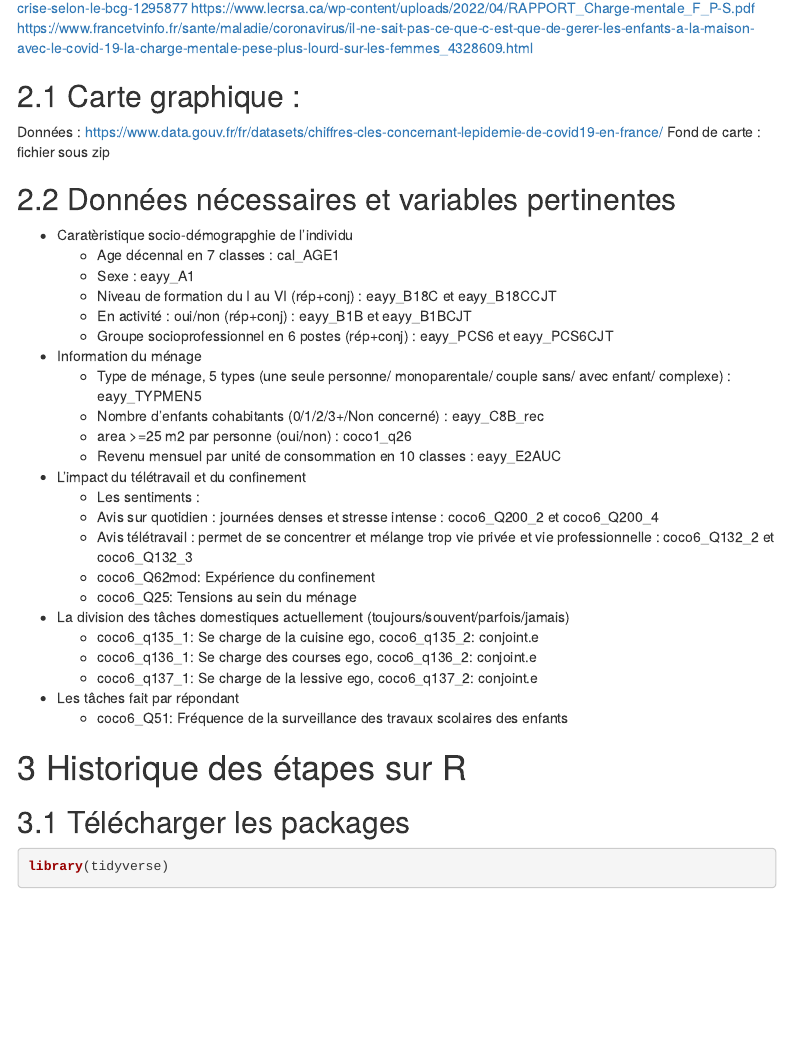
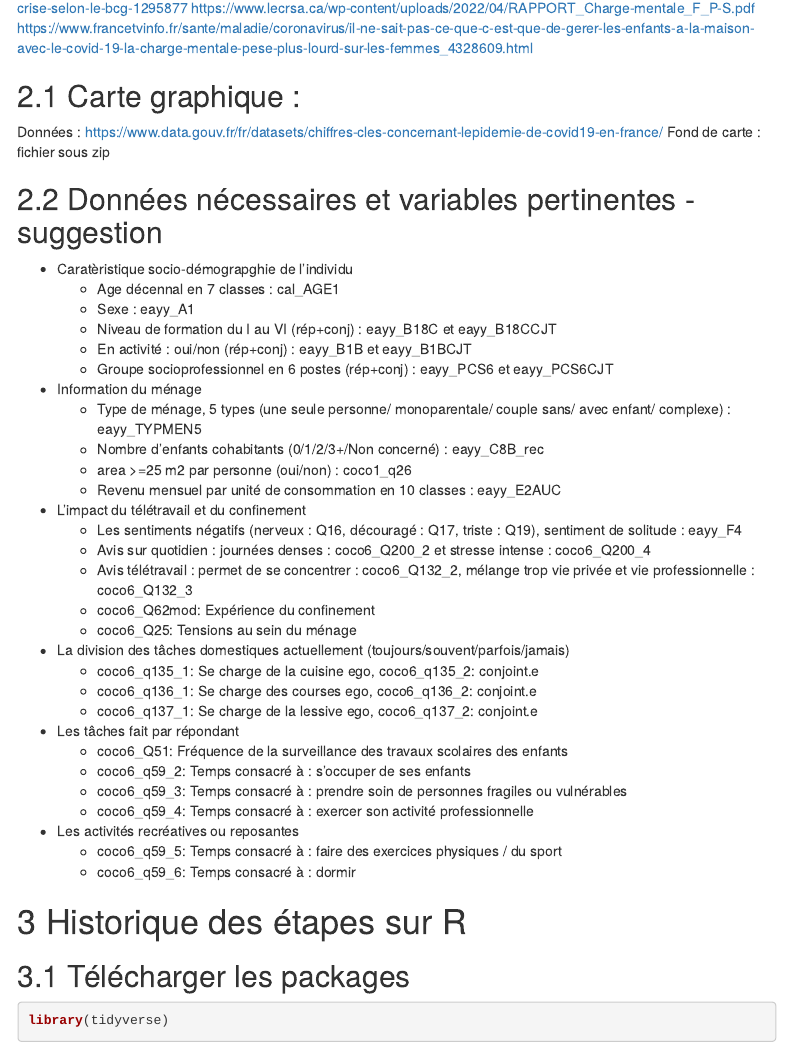
Before and after one commit to samurai-data/R_project, an R Markdown document (script.Rmd): the page in a window 1100 px wide, from 930 px down. Rendered offline with R 4.5, knitr and Pandoc, with nearby package versions; some code elsewhere in the file could not run offline; menus at the side of the page are left out.

Commit message:
Update script.Rmd

```diff
--- a/script.Rmd
+++ b/script.Rmd
@@ -49,7 +49,7 @@ https://www.francetvinfo.fr/sante/maladie/coronavirus/il-ne-sait-pas-ce-que-c-es
 Données : https://www.data.gouv.fr/fr/datasets/chiffres-cles-concernant-lepidemie-de-covid19-en-france/
 Fond de carte : fichier sous zip
 
-## Données nécessaires et variables pertinentes
+## Données nécessaires et variables pertinentes - suggestion
 - Caratèristique socio-démograpghie de l'individu
   + Age décennal en 7 classes : cal_AGE1
   + Sexe : eayy_A1
@@ -62,10 +62,9 @@ Fond de carte : fichier sous zip
   + area >=25 m2 par personne (oui/non) : coco1_q26
   + Revenu mensuel par unité de consommation en 10 classes : eayy_E2AUC
 - L'impact du télétravail et du confinement
-  + Les sentiments :
-  + Avis sur quotidien : journées denses et stresse intense : coco6_Q200_2 et coco6_Q200_4
-  + Avis télétravail : permet de se concentrer et mélange trop vie privée et vie
-professionnelle : coco6_Q132_2 et coco6_Q132_3
+  + Les sentiments négatifs (nerveux : Q16, découragé : Q17, triste : Q19), sentiment de solitude : eayy_F4
+  + Avis sur quotidien : journées denses : coco6_Q200_2 et stresse intense : coco6_Q200_4
+  + Avis télétravail : permet de se concentrer : coco6_Q132_2, mélange trop vie privée et vie professionnelle : coco6_Q132_3
   + coco6_Q62mod: Expérience du confinement
   + coco6_Q25: Tensions au sein du ménage
 - La division des tâches domestiques actuellement (toujours/souvent/parfois/jamais)
@@ -74,6 +73,12 @@ professionnelle : coco6_Q132_2 et coco6_Q132_3
   + coco6_q137_1: Se charge de la lessive ego, coco6_q137_2: conjoint.e
 - Les tâches fait par répondant
   + coco6_Q51: Fréquence de la surveillance des travaux scolaires des enfants
+  + coco6_q59_2: Temps consacré à : s’occuper de ses enfants
+  + coco6_q59_3: Temps consacré à : prendre soin de personnes fragiles ou vulnérables
+  + coco6_q59_4: Temps consacré à : exercer son activité professionnelle
+- Les activités recréatives ou reposantes
+  + coco6_q59_5: Temps consacré à : faire des exercices physiques / du sport
+  + coco6_q59_6: Temps consacré à : dormir
 
 # Historique des étapes sur R
 ## Télécharger les packages
```
Also changed, not shown: script.Rmd (2 more changed lines).
